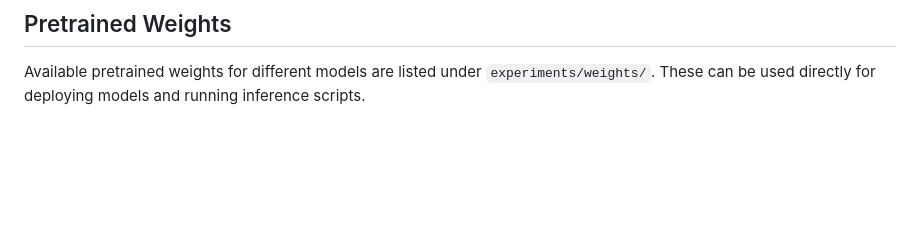
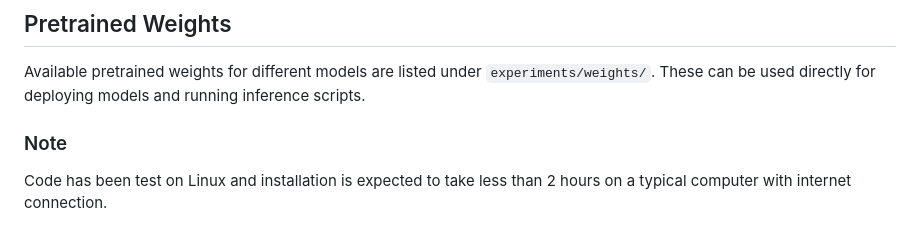
Before and after one commit to JanMatthias1/COMET, a Markdown page: README.md, the part around the change. Drawn GitHub-style; blank space fills up the shorter version.

Commit message:
Add misc notes on readme

```diff
--- a/README.md
+++ b/README.md
@@ -58,3 +58,6 @@ Predictions are stored as .pkl files in the specified output directories. These
 
 ## Pretrained Weights
 Available pretrained weights for different models are listed under `experiments/weights/`. These can be used directly for deploying models and running inference scripts.
+
+### Note
+Code has been test on Linux and installation is expected to take less than 2 hours on a typical computer with internet connection.
```
